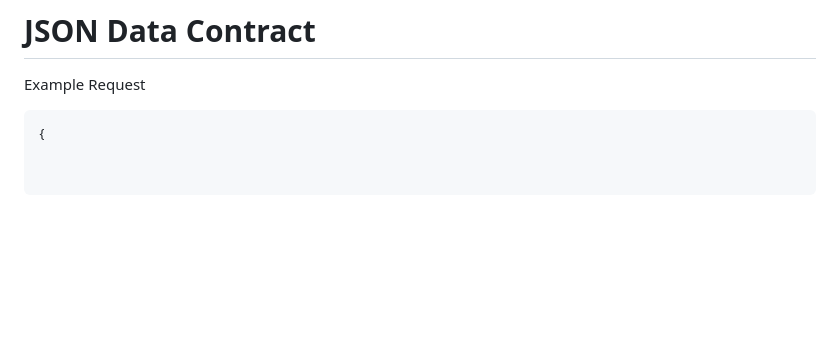
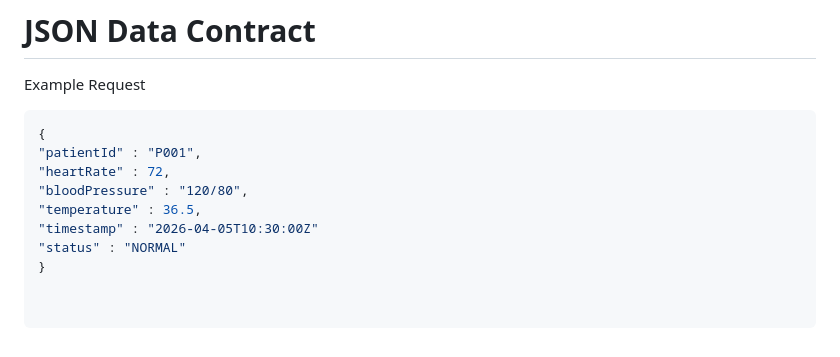
Before and after one commit to haritha9014/Medsync-A-Remote-Patient-Vitals-Monitor, a Markdown page: README.md, the part around the change. Rendered like a GitHub page; blank space fills up the shorter version.

````diff
--- a/README.md
+++ b/README.md
@@ -170,3 +170,10 @@ Example Request
 
 ```json
 {
+"patientId" : "P001",
+"heartRate" : 72,
+"bloodPressure" : "120/80",
+"temperature" : 36.5,
+"timestamp" : "2026-04-05T10:30:00Z"
+"status" : "NORMAL"
+}
````
